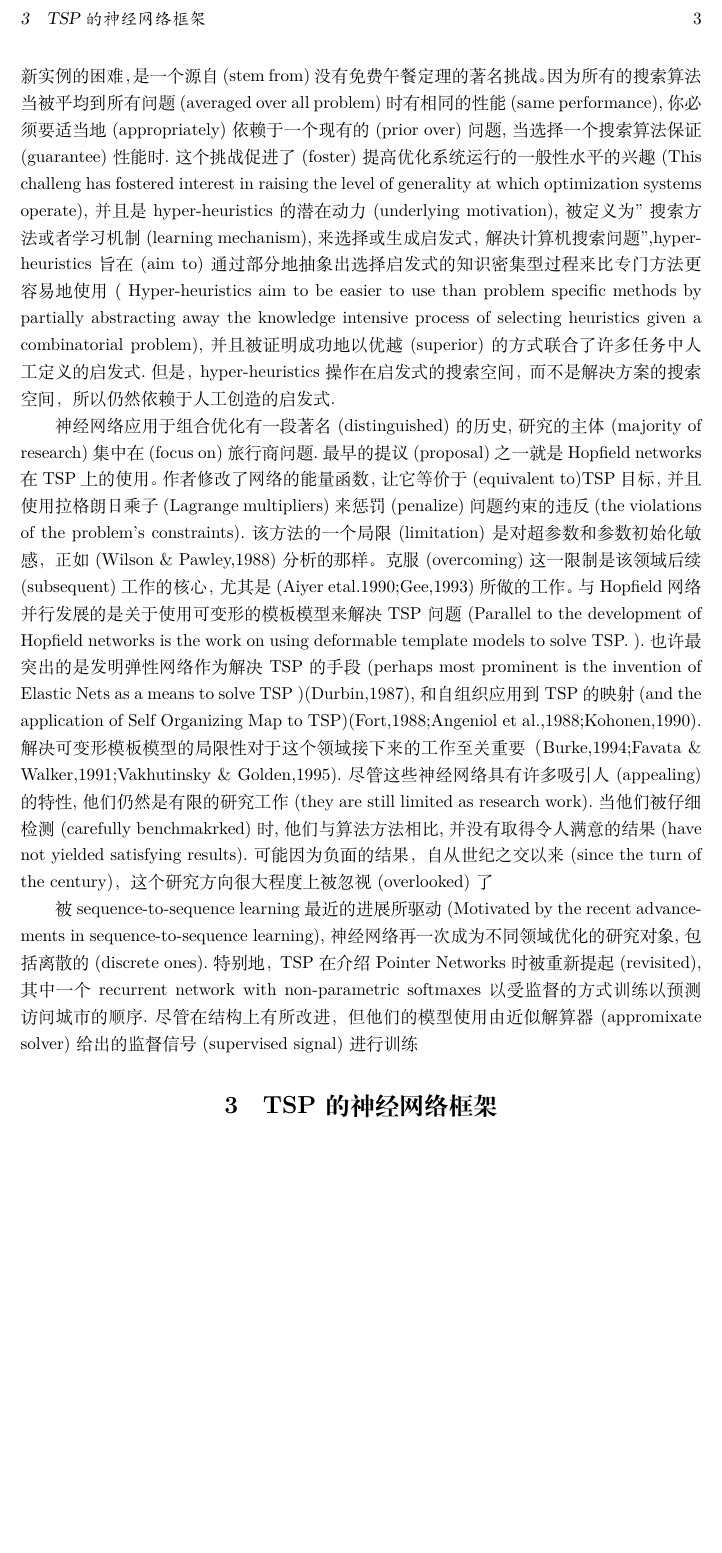
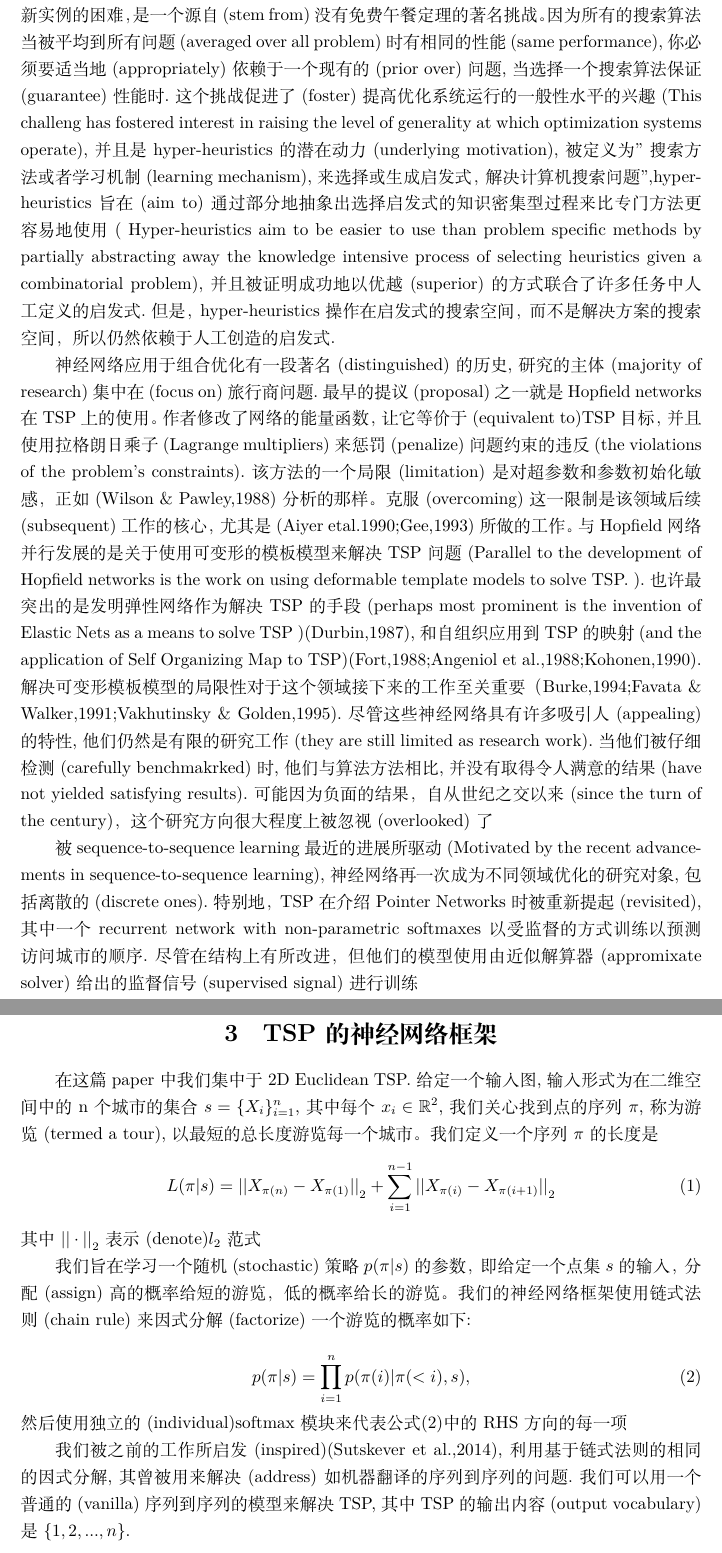
Before and after one commit to lyfadvance/neural_file, a LaTeX document (latex模板.tex): part of page 3 of 3 before the commit and two parts of pages 3 and 4 of 4 after it, the two joined at a grey line, cut so that both start at the same text, the shorter picture padded with empty space. Compiled offline with XeLaTeX.

Commit message:
2018.3.7.20.0

```diff
--- a/latex模板.tex
+++ b/latex模板.tex
@@ -104,4 +104,18 @@ TSP最好的确定性动态规划算法的复杂度为$\Theta(2^nn^2)$,在规模
 softmaxes 以受监督的方式训练以预测访问城市的顺序.尽管在结构上有所改进，但他们的模型使用由近似解算器(appromixate solver)给出的监督信号(supervised signal)进行训练
 
 \section{TSP的神经网络框架}
+在这篇paper中我们集中于2D Euclidean TSP.给定一个输入图,输入形式为在二维空间中的n个城市的集合$s=\{{X_i}\}^n_{i=1}$,其中每个$x_i \in \mathbb{R}^2$,我们关心找到点的序列$\pi$,称为游览(termed a tour),以最短的总长度游览每一个城市。我们定义一个序列$\pi$的长度是
+\begin{equation}
+L(\pi | s)={||X_{\pi (n)}-X_{\pi (1)}||}_2+\sum_{i=1}^{n-1} {||X_{\pi (i)}-X_{\pi (i+1)}||}_2
+\end{equation}
+其中${||\cdot||}_2$表示(denote)$l_2$范式
+
+我们旨在学习一个随机(stochastic)策略$p(\pi | s)$的参数，即给定一个点集$s$的输入，分配(assign)高的概率给短的游览，低的概率给长的游览。我们的神经网络框架使用链式法则(chain rule)来因式分解(factorize)一个游览的概率如下:
+
+\begin{equation}\label{eq2}
+p(\pi |s)=\prod_{i=1}^n p(\pi (i)| \pi (< i),s),
+\end{equation}
+然后使用独立的(individual)softmax模块来代表公式\eqref{eq2}中的RHS方向的每一项
+
+我们被之前的工作所启发(inspired)(Sutskever et al.,2014),利用基于链式法则的相同的因式分解,其曾被用来解决(address)如机器翻译的序列到序列的问题.我们可以用一个普通的(vanilla)序列到序列的模型来解决TSP,其中TSP的输出内容(output vocabulary)是$\{1,2,...,n\}$.
 \end{document}
```
Also changed, not shown: latex模板.pdf.
